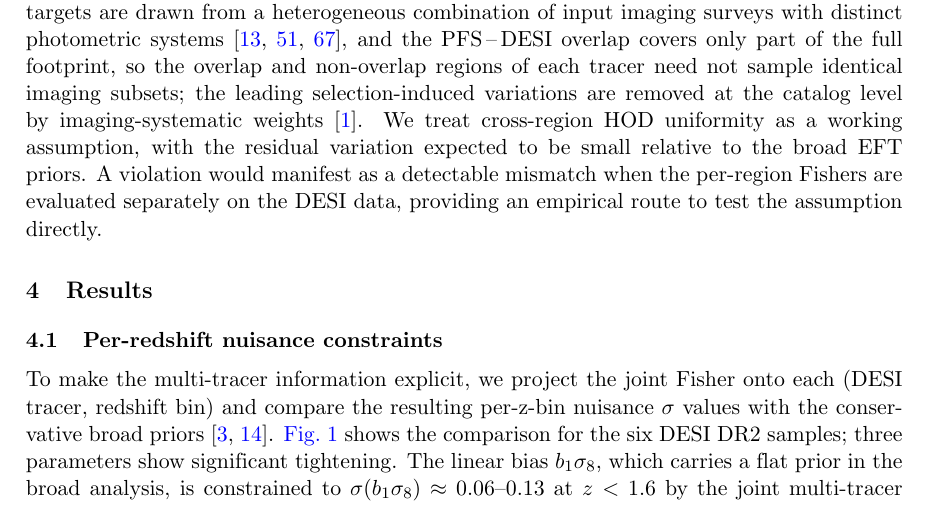
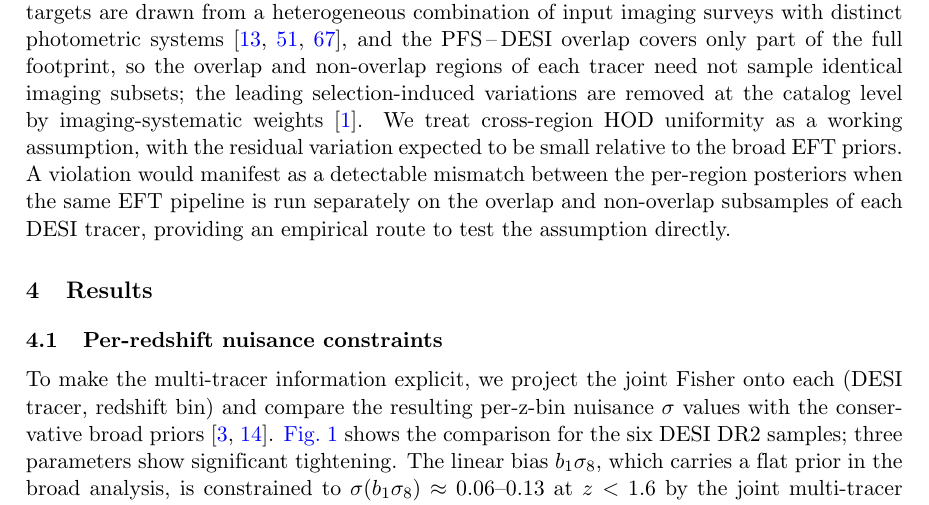
Before and after one commit to MinhMPA/PFSxDESI-multi-fish, a LaTeX document (paper/PFSxDESI-multi-fish.tex): part of page 10 of 27, cut so that both start at the same text. Compiled offline with pdfLaTeX; a missing bibliography style is replaced by a similar one.

Commit message:
prose: per-region posteriors, not per-region Fishers
The Fisher matrix is the forecast tool, evaluated at the fiducial.
The empirical consistency check on real data is naturally a
comparison of posteriors from running the same EFT pipeline
separately on the overlap and non-overlap subsamples of each DESI
tracer. Using 'Fisher' here conflated the forecast machinery with
the data analysis it would inform.

```diff
--- a/paper/PFSxDESI-multi-fish.tex
+++ b/paper/PFSxDESI-multi-fish.tex
@@ -738,8 +738,9 @@ are removed at the catalog level by imaging-systematic
 weights~\cite{DESI:2025zgx}. We
 treat cross-region HOD uniformity as a working assumption, with the
 residual variation expected to be small relative to the broad EFT
-priors. A violation would manifest as a detectable mismatch when the
-per-region Fishers are evaluated separately on the DESI data,
+priors. A violation would manifest as a detectable mismatch between the
+per-region posteriors when the same EFT pipeline is run separately
+on the overlap and non-overlap subsamples of each DESI tracer,
 providing an empirical route to test the assumption directly.
 
 
```
